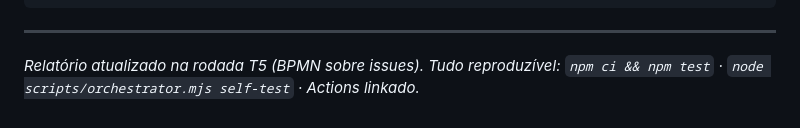
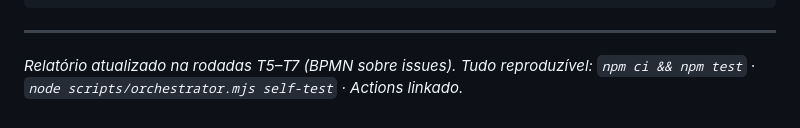
Before and after one commit to camillanapoles/tui-regex, a Markdown page: docs/ENTREGA.md, the part around the change. GitHub-like rendering.

Commit message:
docs: ajuste fino do rodape do ENTREGA (redisparo do gate)
Co-authored-by: arena-agent <297053741+arena-agent@users.noreply.github.com>

````diff
--- a/docs/ENTREGA.md
+++ b/docs/ENTREGA.md
@@ -197,4 +197,4 @@ Sem instalar nada: `npm run demo` e abrir o link no celular (Tampermonkey simula
 ```
 
 ---
-*Relatório atualizado na rodada T5 (BPMN sobre issues). Tudo reproduzível: `npm ci && npm test` · `node scripts/orchestrator.mjs self-test` · Actions linkado.*
+*Relatório atualizado na rodadas T5–T7 (BPMN sobre issues). Tudo reproduzível: `npm ci && npm test` · `node scripts/orchestrator.mjs self-test` · Actions linkado.*
````
